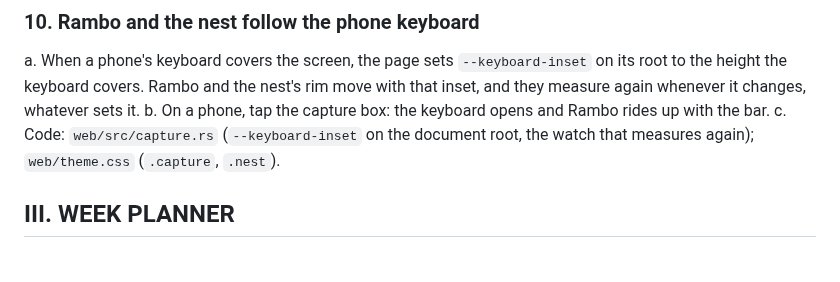
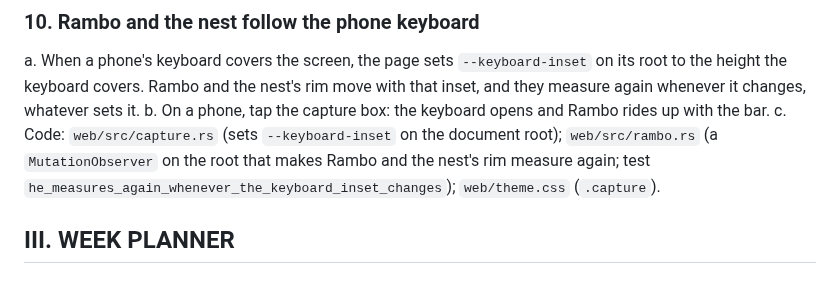
Before and after one commit to burvy/ai-todo, a Markdown page: docs/FEATURES.md, the part around the change. Drawn GitHub-style.

Commit message:
docs: II.10 points at the observer in rambo.rs, not at capture.rs
Review fix: capture.rs only sets --keyboard-inset; rambo.rs watches the
root and measures again.

Co-Authored-By: Claude Haiku 5.5 <noreply@anthropic.com>

```diff
--- a/docs/FEATURES.md
+++ b/docs/FEATURES.md
@@ -286,8 +286,10 @@ a. When a phone's keyboard covers the screen, the page sets `--keyboard-inset` o
 to the height the keyboard covers. Rambo and the nest's rim move with that inset, and they
 measure again whenever it changes, whatever sets it.
 b. On a phone, tap the capture box: the keyboard opens and Rambo rides up with the bar.
-c. Code: `web/src/capture.rs` (`--keyboard-inset` on the document root, the watch that
-measures again); `web/theme.css` (`.capture`, `.nest`).
+c. Code: `web/src/capture.rs` (sets `--keyboard-inset` on the document root);
+`web/src/rambo.rs` (a `MutationObserver` on the root that makes Rambo and the nest's rim
+measure again; test `he_measures_again_whenever_the_keyboard_inset_changes`);
+`web/theme.css` (`.capture`).
 
 ## III. WEEK PLANNER
 
```
